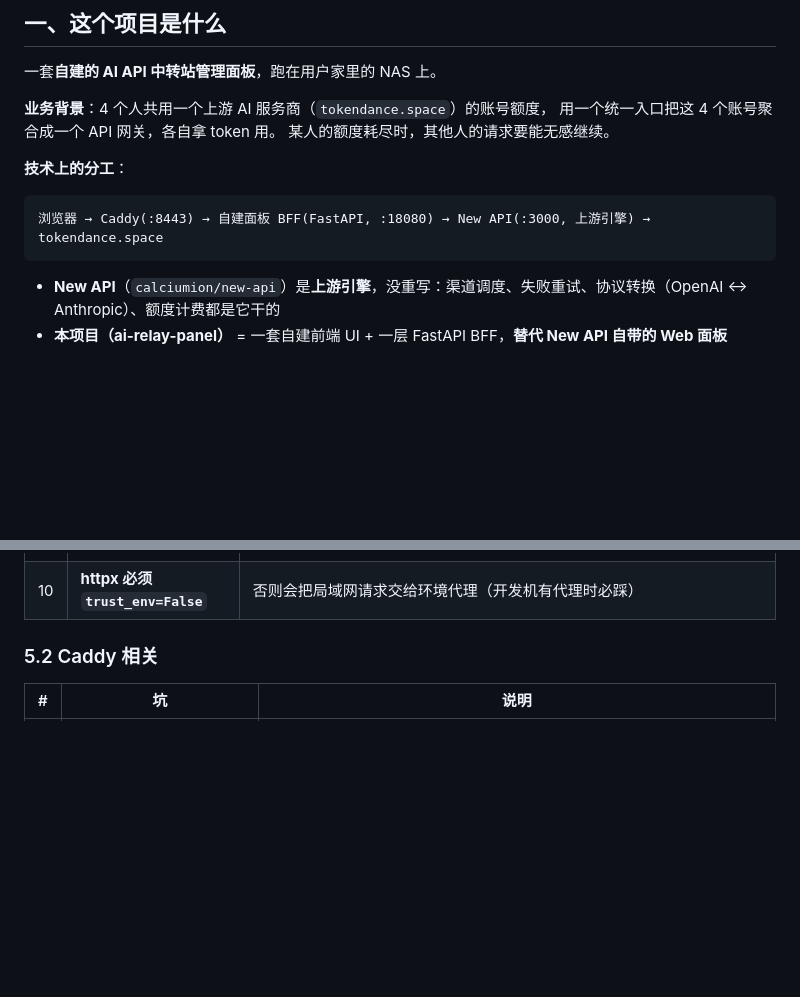
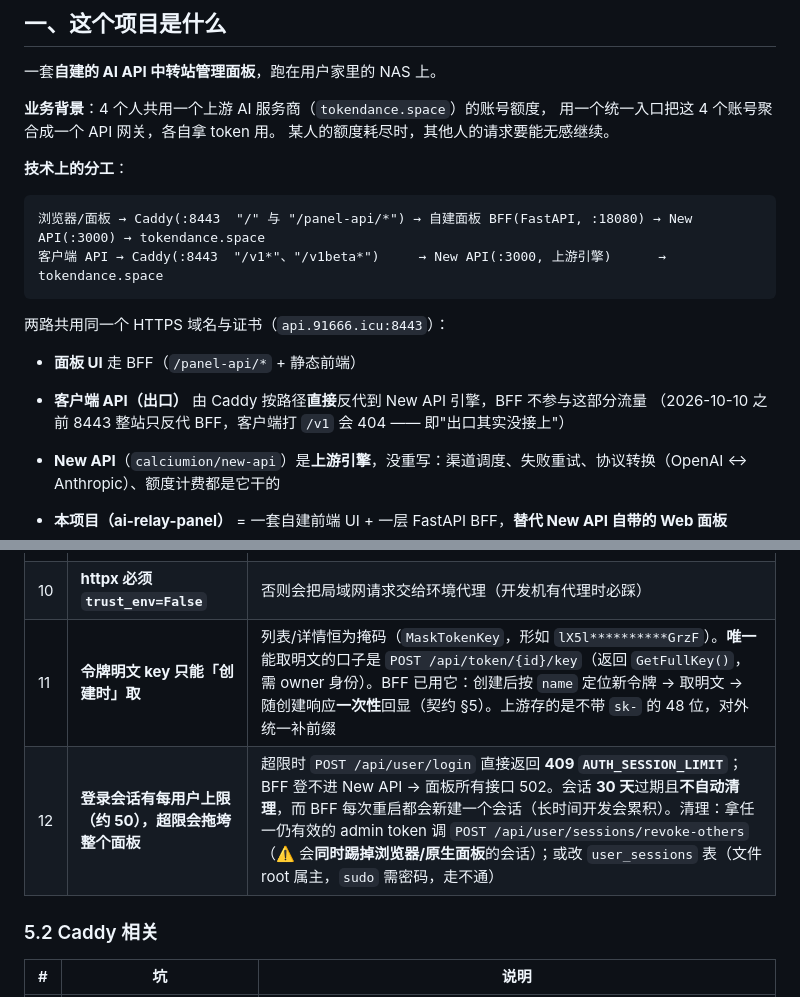
Before and after one commit to lizhikeer/ai-relay-panel, a Markdown page: docs/HANDOVER.md, 2 parts joined by grey strips. Rendered like a GitHub page; blank space fills up the shorter version.

````diff
--- a/docs/HANDOVER.md
+++ b/docs/HANDOVER.md
@@ -17,8 +17,14 @@
 **技术上的分工**：
 
 ```
-浏览器 → Caddy(:8443) → 自建面板 BFF(FastAPI, :18080) → New API(:3000, 上游引擎) → tokendance.space
+浏览器/面板 → Caddy(:8443  "/" 与 "/panel-api/*") → 自建面板 BFF(FastAPI, :18080) → New API(:3000) → tokendance.space
+客户端 API → Caddy(:8443  "/v1*"、"/v1beta*")     → New API(:3000, 上游引擎)      → tokendance.space
 ```
+
+两路共用同一个 HTTPS 域名与证书（`api.91666.icu:8443`）：
+- **面板 UI** 走 BFF（`/panel-api/*` + 静态前端）
+- **客户端 API（出口）** 由 Caddy 按路径**直接**反代到 New API 引擎，BFF 不参与这部分流量
+  （2026-10-10 之前 8443 整站只反代 BFF，客户端打 `/v1` 会 404 —— 即"出口其实没接上"）
 
 - **New API**（`calciumion/new-api`）是**上游引擎**，没重写：渠道调度、失败重试、协议转换（OpenAI ↔ Anthropic）、额度计费都是它干的
 - **本项目（ai-relay-panel）** = 一套自建前端 UI + 一层 FastAPI BFF，**替代 New API 自带的 Web 面板**
@@ -225,6 +255,8 @@ ssh nas 'cd /home/lzk/docker/ai-relay-panel && docker compose up -d --build'
 | 8 | **模型价格未配置会拦请求** | 真实调用会报 `模型 X 的价格未配置`。需开启「自用模式」（`SelfUseModeEnabled=true`）或在分组定价里配价格 |
 | 9 | **SMTP 有未解之谜** | 587+STARTTLS 与 465+SSL 都曾报 `need EHLO and AUTH first`；后来错误变成 `notification limit exceeded`（说明发信已通、被防刷屏限流）。**最终可用组合未确认**——若将来要启用邮件，需重新验证 |
 | 10 | **httpx 必须 `trust_env=False`** | 否则会把局域网请求交给环境代理（开发机有代理时必踩） |
+| 11 | **令牌明文 key 只能「创建时」取** | 列表/详情恒为掩码（`MaskTokenKey`，形如 `lX5l**********GrzF`）。**唯一**能取明文的口子是 `POST /api/token/{id}/key`（返回 `GetFullKey()`，需 owner 身份）。BFF 已用它：创建后按 `name` 定位新令牌 → 取明文 → 随创建响应**一次性**回显（契约 §5）。上游存的是不带 `sk-` 的 48 位，对外统一补前缀 |
+| 12 | **登录会话有每用户上限（约 50），超限会拖垮整个面板** | 超限时 `POST /api/user/login` 直接返回 **409 `AUTH_SESSION_LIMIT`**；BFF 登不进 New API → 面板所有接口 502。会话 **30 天**过期且**不自动清理**，而 BFF 每次重启都会新建一个会话（长时间开发会累积）。清理：拿任一仍有效的 admin token 调 `POST /api/user/sessions/revoke-others`（⚠️ 会**同时踢掉浏览器/原生面板**的会话）；或改 `user_sessions` 表（文件 root 属主，`sudo` 需密码，走不通） |
 
 ### 5.2 Caddy 相关
 
````
Also changed, not shown: other parts of docs/HANDOVER.md (+46 -21 lines).
